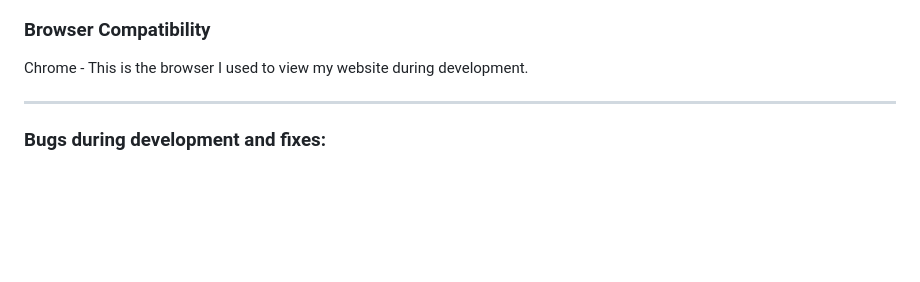
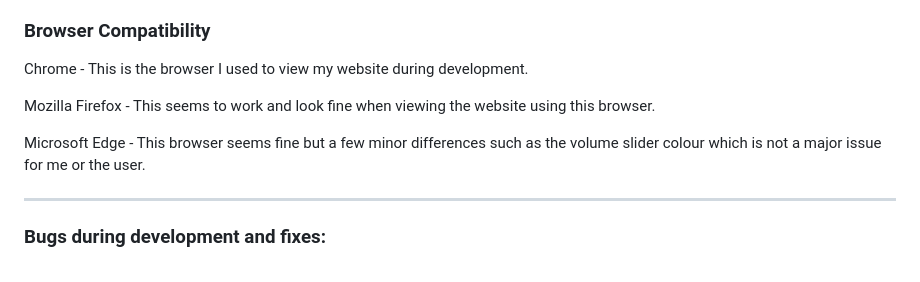
Before and after one commit to EllisBale/MindFlip, a Markdown page: README.md, the part around the change. GitHub-like rendering; blank space fills up the shorter version.

Commit message:
Add browser testing to README.md

```diff
--- a/README.md
+++ b/README.md
@@ -508,6 +508,12 @@ I tested different devices through Google Chrome Developer Tools. This tool allo
 ### **Browser Compatibility**
 
 Chrome - This is the browser I used to view my website during development.
+
+Mozilla Firefox - This seems to work and look fine when viewing the website using this browser.
+
+Microsoft Edge - This browser seems fine but a few minor differences such as the volume slider colour which is not a major issue for me or the user.
+
+
 <hr>
 
 ### **Bugs during development and fixes:**
```
